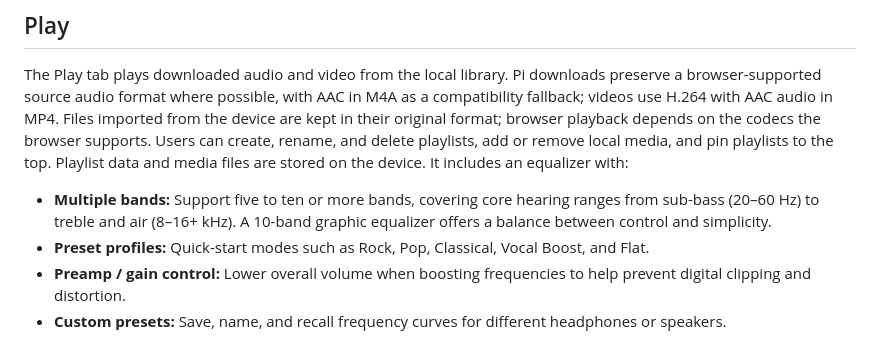
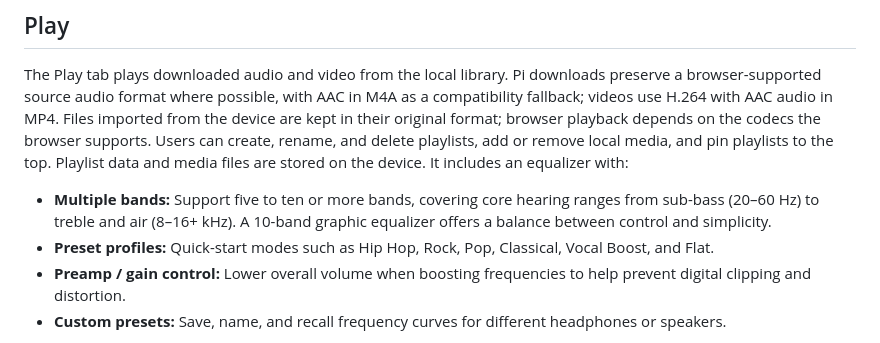
Before and after one commit to carsrock60/Puffin, a Markdown page: README.md, the part around the change. GitHub-like rendering.

Commit message:
Update preset profiles in README.md

```diff
--- a/README.md
+++ b/README.md
@@ -29,7 +29,7 @@ The Edit tab is a music tag editor with the following features:
 The Play tab plays downloaded audio and video from the local library. Pi downloads preserve a browser-supported source audio format where possible, with AAC in M4A as a compatibility fallback; videos use H.264 with AAC audio in MP4. Files imported from the device are kept in their original format; browser playback depends on the codecs the browser supports. Users can create, rename, and delete playlists, add or remove local media, and pin playlists to the top. Playlist data and media files are stored on the device. It includes an equalizer with:
 
 - **Multiple bands:** Support five to ten or more bands, covering core hearing ranges from sub-bass (20–60 Hz) to treble and air (8–16+ kHz). A 10-band graphic equalizer offers a balance between control and simplicity.
-- **Preset profiles:** Quick-start modes such as Rock, Pop, Classical, Vocal Boost, and Flat.
+- **Preset profiles:** Quick-start modes such as Hip Hop, Rock, Pop, Classical, Vocal Boost, and Flat.
 - **Preamp / gain control:** Lower overall volume when boosting frequencies to help prevent digital clipping and distortion.
 - **Custom presets:** Save, name, and recall frequency curves for different headphones or speakers.
 
```
